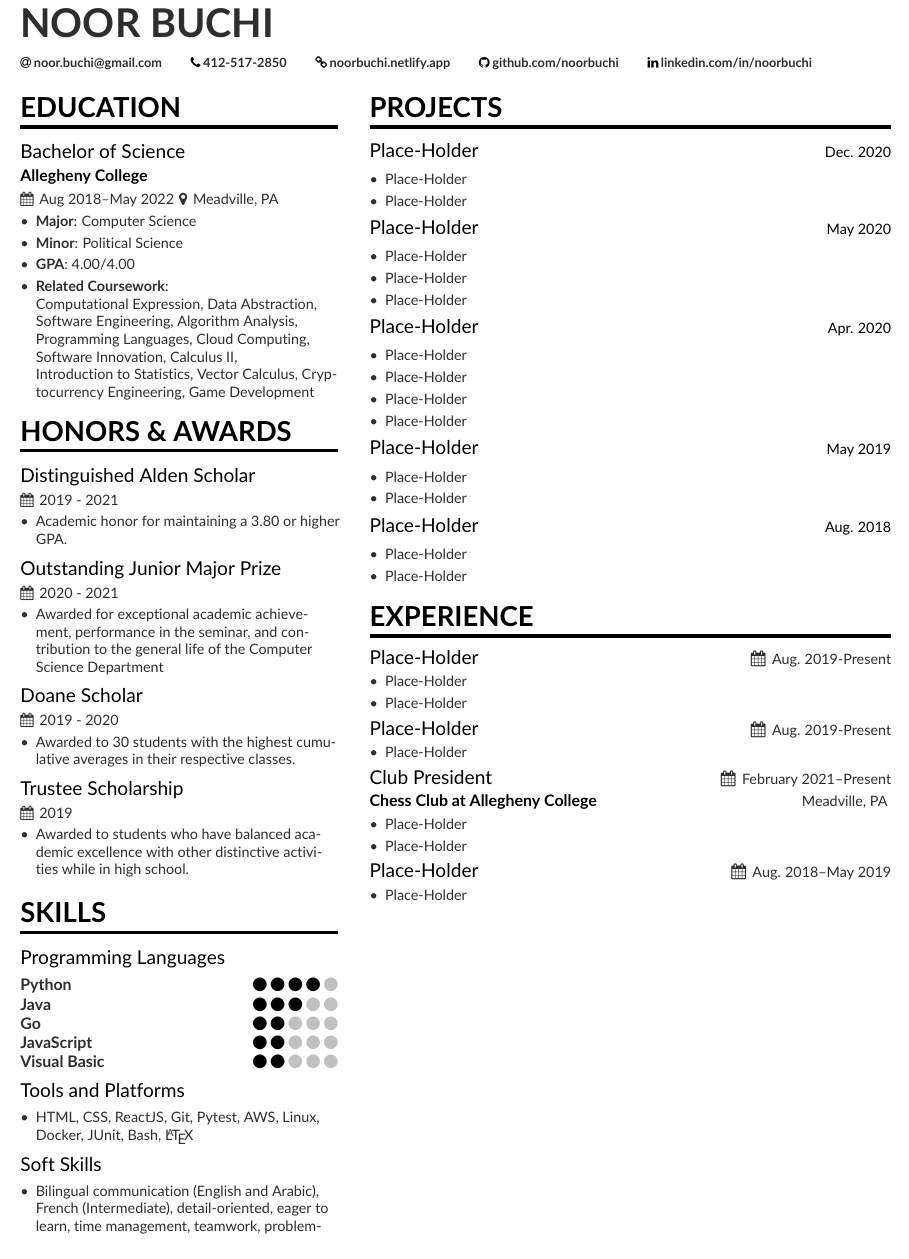
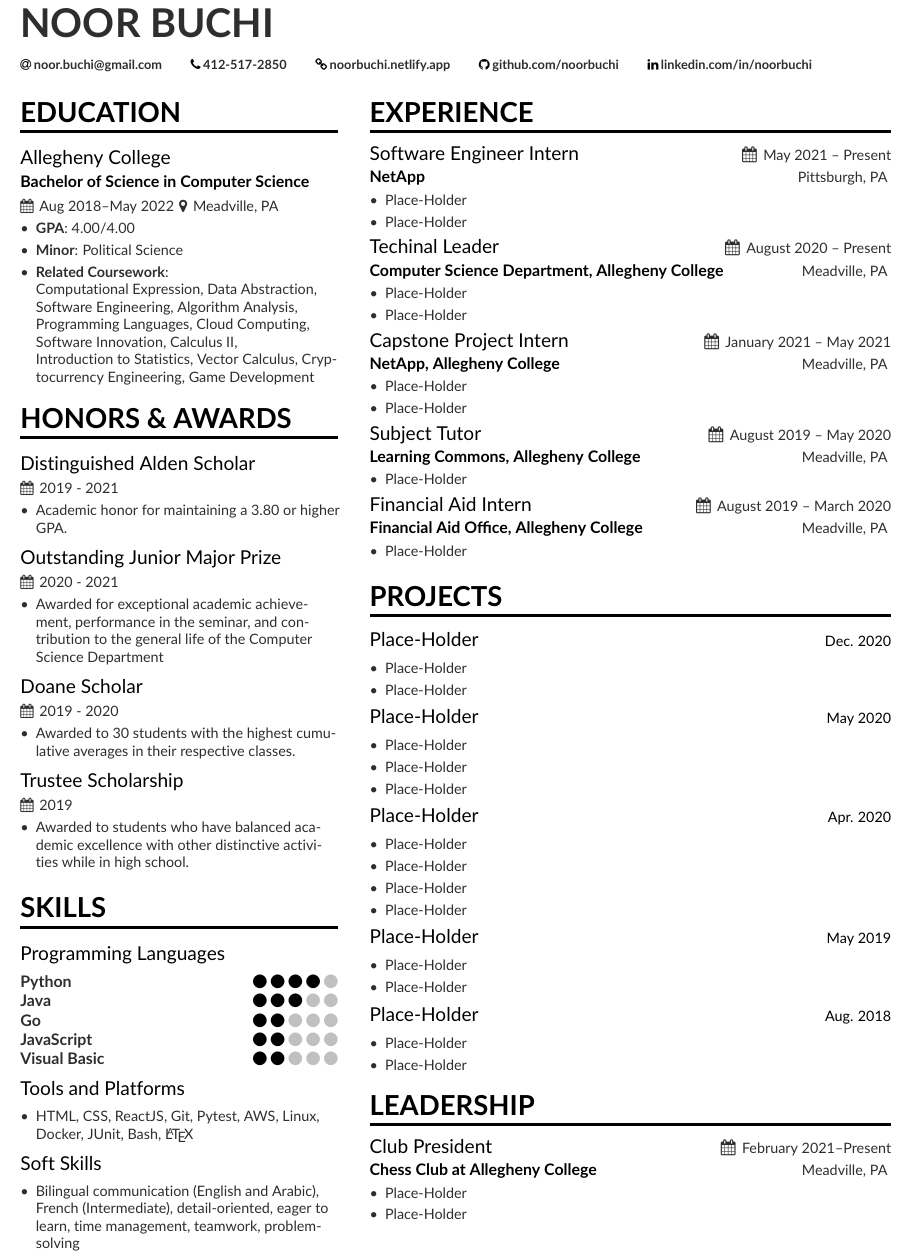
Before and after one commit to noorbuchi/resume, a LaTeX CV (main.tex, which reads page1sidebar.tex): part of the page, cut so that both start at the same text. Compiled offline with pdfLaTeX.

Commit message:
Fill in some placeholders

```diff
--- a/main.tex
+++ b/main.tex
@@ -96,11 +96,10 @@
 
 
 \cvsection[page1sidebar]{Education}
-\cvevent{Bachelor of Science}{Allegheny College}{Aug 2018--May 2022}{Meadville, PA}
+\cvevent{Allegheny College}{Bachelor of Science in Computer Science}{Aug 2018--May 2022}{Meadville, PA}
 \begin{itemize}
-  \item \textbf{Major}: Computer Science
+  \item \textbf{GPA}: 4.00/4.00
   \item \textbf{Minor}: Political Science
-  \item \textbf{GPA}: 4.00/4.00
   \item \textbf{Related Coursework}:\\ Computational Expression, Data Abstraction, \\ Software Engineering, Algorithm Analysis, \\ Programming Languages, Cloud Computing, Software Innovation, Calculus II, \\ Introduction to Statistics, Vector Calculus, Cryptocurrency Engineering, Game Development
 \end{itemize}
 
--- a/page1sidebar.tex
+++ b/page1sidebar.tex
@@ -14,15 +14,45 @@
 
 %\divider\smallskip
 
-%\cvtag{UX}
-%\cvtag{Mobile Devices \& Applications}
-%\cvtag{Product Management \& Marketing}
+% \cvtag{UX}
+% \cvtag{Mobile Devices \& Applications}
+% \cvtag{Product Management \& Marketing}
 
 
 %\divider
 
 %\cvevent{B.S.\ in Symbolic Systems}{Stanford University}{Sept 1993 -- June 1997}{}
 
+
+\cvsection{Experience}
+\cvexperience{Software Engineer Intern}{May 2021 -- Present}{Pittsburgh, PA}{NetApp}
+\begin{itemize}
+    \item Place-Holder
+    \item Place-Holder
+\end{itemize}
+\smallskip
+\cvexperience{Techinal Leader}{August 2020 -- Present}{Meadville, PA}{Computer Science Department, Allegheny College}
+\begin{itemize}
+    \item Place-Holder
+    \item Place-Holder
+\end{itemize}
+\smallskip
+\cvexperience{Capstone Project Intern}{January 2021 -- May 2021}{Meadville, PA}{NetApp, Allegheny College}
+\begin{itemize}
+    \item Place-Holder
+    \item Place-Holder
+\end{itemize}
+\smallskip
+\cvexperience{Subject Tutor}{August 2019 -- May 2020}{Meadville, PA}{Learning Commons,  Allegheny College}
+\begin{itemize}
+    \item Place-Holder
+\end{itemize}
+\smallskip
+\cvexperience{Financial Aid Intern}{August 2019 -- March 2020 }{Meadville, PA}{Financial Aid Office, Allegheny College}
+\begin{itemize}
+    \item Place-Holder
+\end{itemize}
+\smallskip
 
 \cvsection{Projects}
 \cvproject{Place-Holder}{Dec. 2020}{}
@@ -58,31 +88,13 @@
     \item Place-Holder
 \end{itemize}
 
-\cvsection{Experience}
-\cvexperience{Place-Holder}{Aug. 2019-Present}{}{}
-\begin{itemize}
-    \item Place-Holder
-    \item Place-Holder
-\end{itemize}
-\smallskip
-\cvexperience{Place-Holder}{Aug. 2019-Present}{}{}
-\begin{itemize}
-    \item Place-Holder
-\end{itemize}
-\smallskip
+\cvsection{Leadership}
 \cvexperience{Club President}{February 2021--Present}{Meadville, PA}{Chess Club at Allegheny College}
 \begin{itemize}
     \item Place-Holder
     \item Place-Holder
 \end{itemize}
 \smallskip
-\cvexperience{Place-Holder}{Aug. 2018--May 2019}{}{}
-\begin{itemize}
-    \item Place-Holder
-\end{itemize}
-\smallskip
-
-
 
 %% \cvsection{PUBLICATIONS}
 %% \smallskip
```
